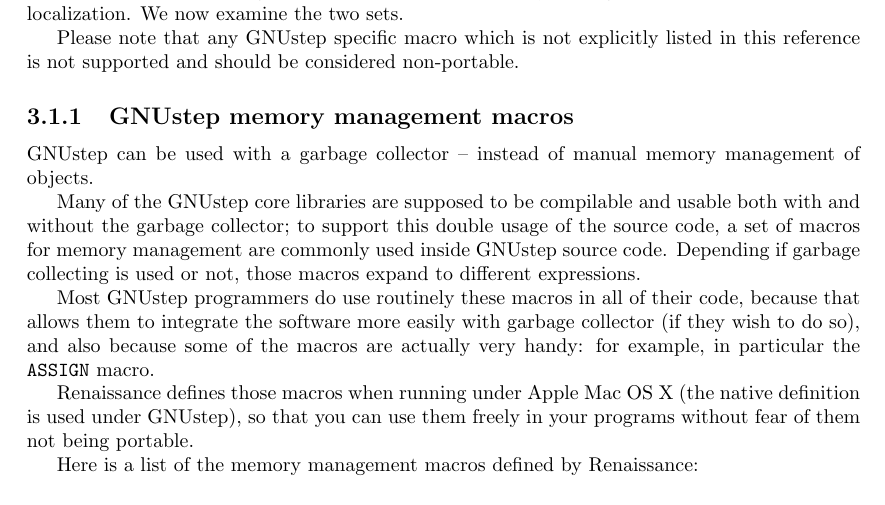
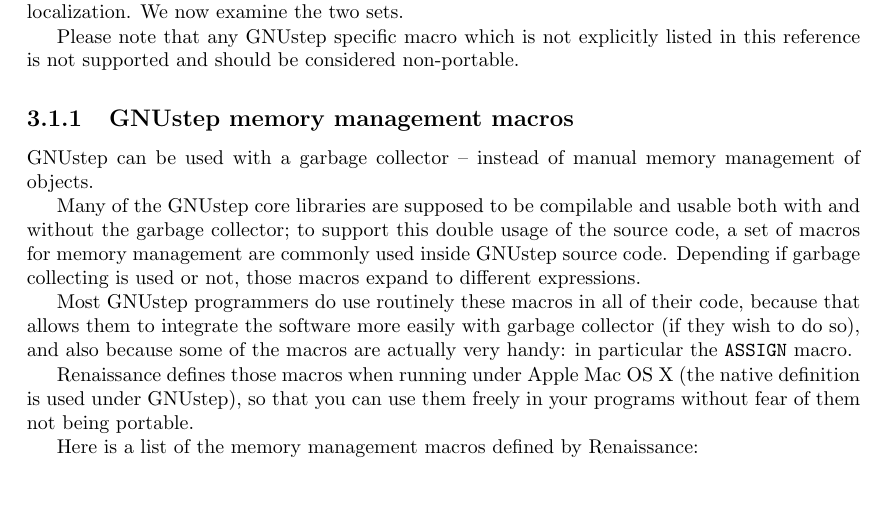
Before and after one commit to bgarrigues/gnustep-renaissance, a LaTeX book (Documentation/manual.tex, which reads Documentation/macros.tex): part of page 51 of 54, cut so that both start at the same text. Compiled offline with pdfLaTeX.

Commit message:
Minor tidyup in sentence
git-svn-id: svn+ssh://svn.gna.org/svn/gnustep/libs/renaissance/trunk@15655 72102866-910b-0410-8b05-ffd578937521

```diff
--- a/Documentation/macros.tex
+++ b/Documentation/macros.tex
@@ -38,7 +38,7 @@
 Most GNUstep programmers do use routinely these macros in all of their
 code, because that allows them to integrate the software more easily
 with garbage collector (if they wish to do so), and also because some
-of the macros are actually very handy: for example, in particular the
+of the macros are actually very handy: in particular the
 \texttt{ASSIGN} macro.
 
 Renaissance defines those macros when running under Apple Mac OS X
```
